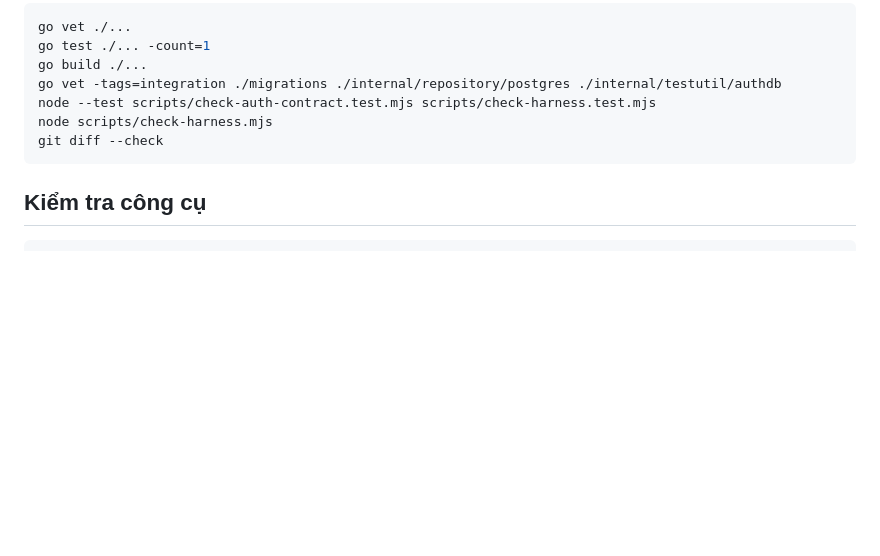
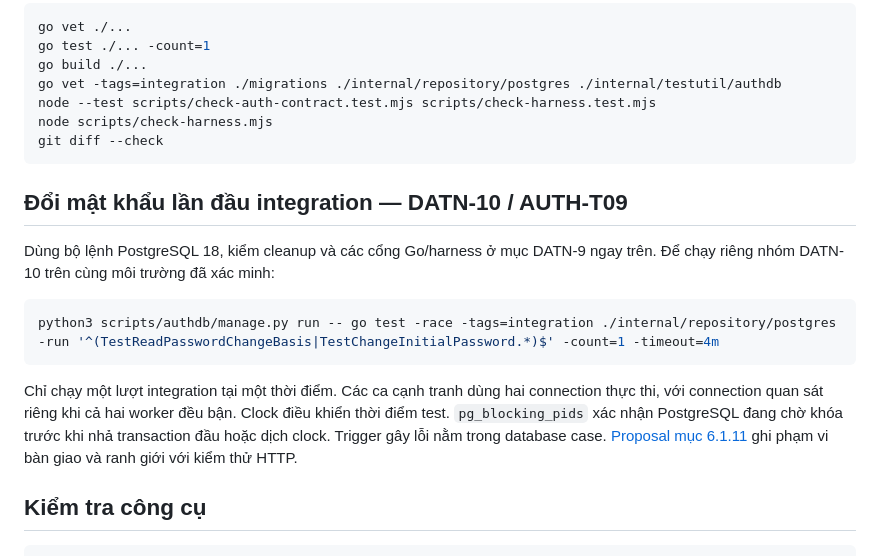
Before and after one commit to mingquanjp/prj-manage-system, a Markdown page: scripts/authdb/README.md, the part around the change. Rendered like a GitHub page; blank space fills up the shorter version.

Commit message:
docs(auth): record password change verification [DATN-10]
Document PostgreSQL evidence, reproduction steps, and the handoff to
service and HTTP integration.

Co-Authored-By: Codex

````diff
--- a/scripts/authdb/README.md
+++ b/scripts/authdb/README.md
@@ -112,6 +112,16 @@ node scripts/check-harness.mjs
 git diff --check
 ```
 
+## Đổi mật khẩu lần đầu integration — DATN-10 / AUTH-T09
+
+Dùng bộ lệnh PostgreSQL 18, kiểm cleanup và các cổng Go/harness ở mục DATN-9 ngay trên. Để chạy riêng nhóm DATN-10 trên cùng môi trường đã xác minh:
+
+```sh
+python3 scripts/authdb/manage.py run -- go test -race -tags=integration ./internal/repository/postgres -run '^(TestReadPasswordChangeBasis|TestChangeInitialPassword.*)$' -count=1 -timeout=4m
+```
+
+Chỉ chạy một lượt integration tại một thời điểm. Các ca cạnh tranh dùng hai connection thực thi, với connection quan sát riêng khi cả hai worker đều bận. Clock điều khiển thời điểm test. `pg_blocking_pids` xác nhận PostgreSQL đang chờ khóa trước khi nhả transaction đầu hoặc dịch clock. Trigger gây lỗi nằm trong database case. [Proposal mục 6.1.11](../../docs/proposals/backend-auth-session.md#6111-transaction-đổi-mật-khẩu-lần-đầu--datn-10--auth-t09-09112026) ghi phạm vi bàn giao và ranh giới với kiểm thử HTTP.
+
 ## Kiểm tra công cụ
 
 ```sh
````
Also changed, not shown: docs/README.md (+2 -0 lines), docs/proposals/backend-auth-session.md (+14 -0 lines).
